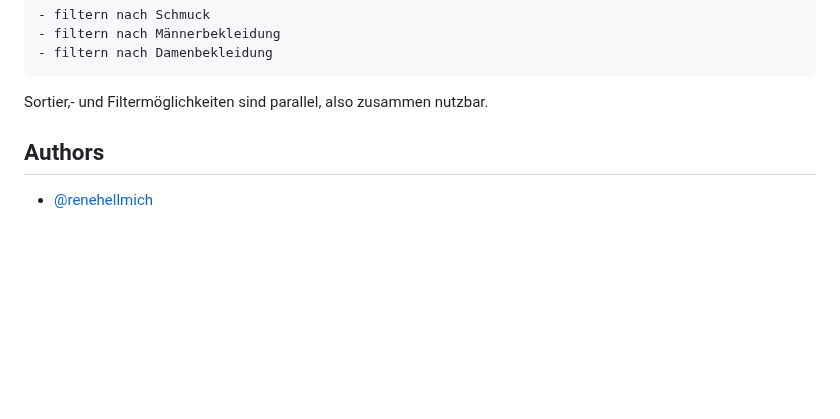
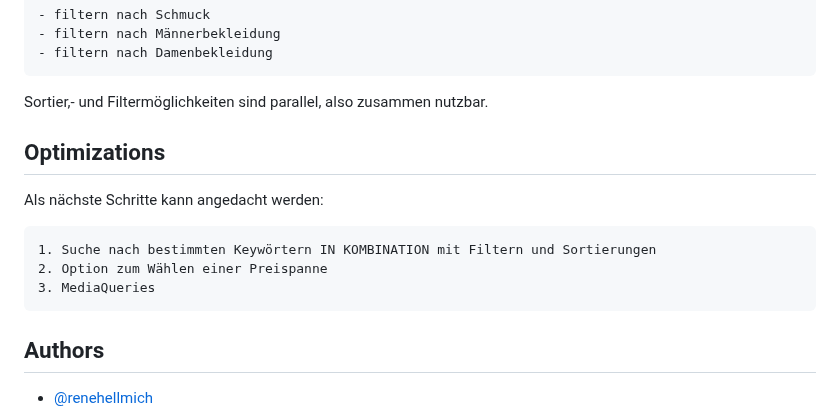
Before and after one commit to renehellmich/project_fakeShopAPI, a Markdown page: README.md, the part around the change. GitHub-like rendering; blank space fills up the shorter version.

```diff
--- a/README.md
+++ b/README.md
@@ -132,6 +132,13 @@ Sortier,- und Filtermöglichkeiten sind parallel, also zusammen nutzbar.
 
 
 
+## Optimizations
+
+Als nächste Schritte kann angedacht werden:
+
+    1. Suche nach bestimmten Keywörtern IN KOMBINATION mit Filtern und Sortierungen
+    2. Option zum Wählen einer Preispanne
+    3. MediaQueries
 
 
 
```
